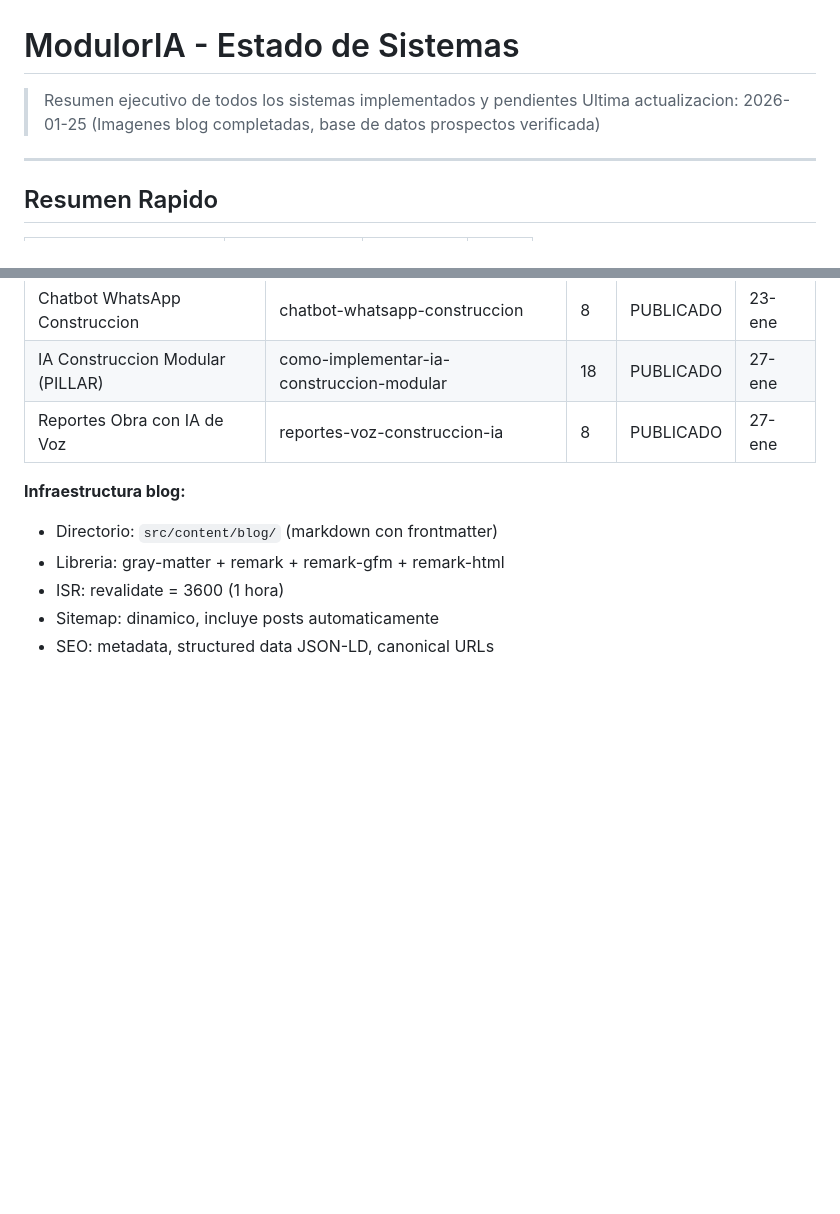
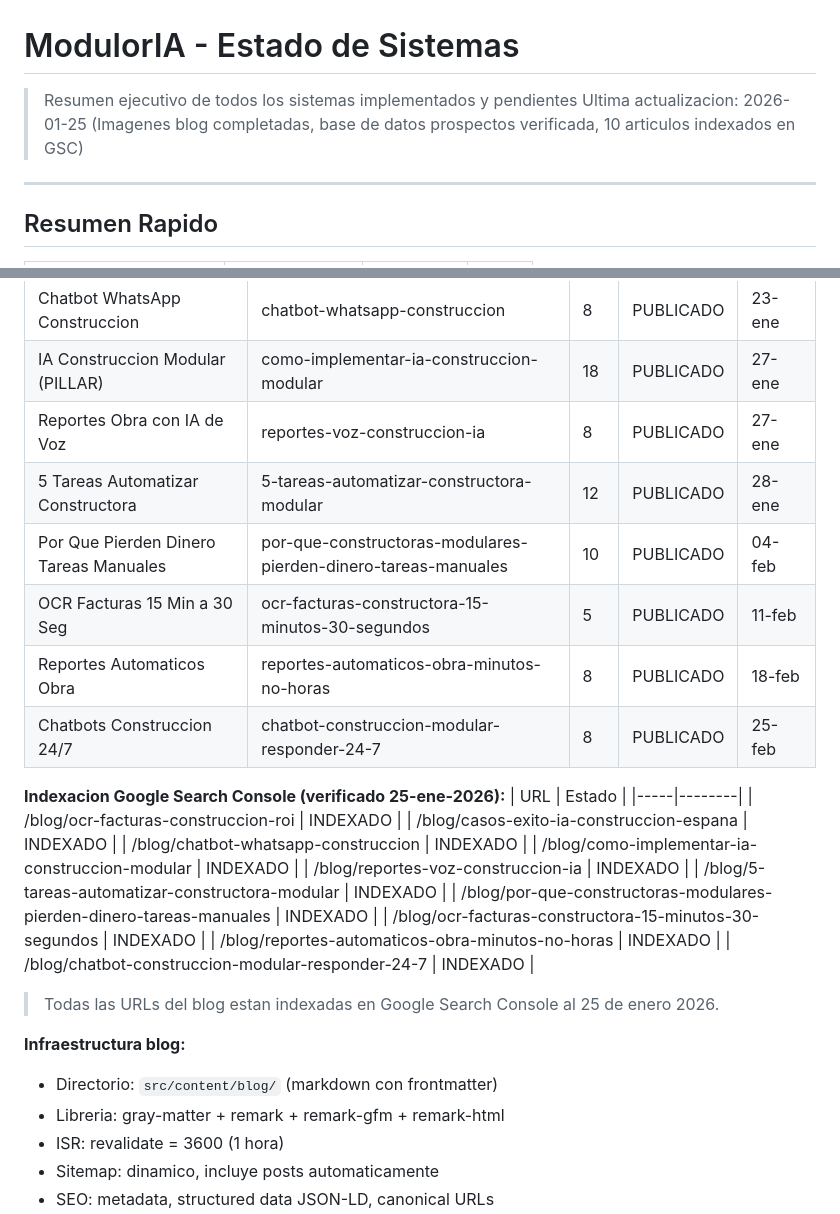
Before and after one commit to nicolasfarchica/moduloria-web, a Markdown page: docs/ESTADO-SISTEMAS.md, 2 parts joined by grey strips. GitHub-like rendering; blank space fills up the shorter version.

Commit message:
docs: register SEO indexing status for all 10 blog articles
- Add indexing status table to ESTADO-SISTEMAS.md (all 10 articles indexed in GSC)
- Complete blog article table with all 10 posts
- Update session documentation with indexing verification task

Co-Authored-By: Claude Opus 4.5 <noreply@anthropic.com>

```diff
--- a/docs/ESTADO-SISTEMAS.md
+++ b/docs/ESTADO-SISTEMAS.md
@@ -1,7 +1,7 @@
 # ModulorIA - Estado de Sistemas
 
 > Resumen ejecutivo de todos los sistemas implementados y pendientes
-> Ultima actualizacion: 2026-01-25 (Imagenes blog completadas, base de datos prospectos verificada)
+> Ultima actualizacion: 2026-01-25 (Imagenes blog completadas, base de datos prospectos verificada, 10 articulos indexados en GSC)
 
 ---
 
@@ -86,6 +86,27 @@
 | Chatbot WhatsApp Construccion | chatbot-whatsapp-construccion | 8 | PUBLICADO | 23-ene |
 | IA Construccion Modular (PILLAR) | como-implementar-ia-construccion-modular | 18 | PUBLICADO | 27-ene |
 | Reportes Obra con IA de Voz | reportes-voz-construccion-ia | 8 | PUBLICADO | 27-ene |
+| 5 Tareas Automatizar Constructora | 5-tareas-automatizar-constructora-modular | 12 | PUBLICADO | 28-ene |
+| Por Que Pierden Dinero Tareas Manuales | por-que-constructoras-modulares-pierden-dinero-tareas-manuales | 10 | PUBLICADO | 04-feb |
+| OCR Facturas 15 Min a 30 Seg | ocr-facturas-constructora-15-minutos-30-segundos | 5 | PUBLICADO | 11-feb |
+| Reportes Automaticos Obra | reportes-automaticos-obra-minutos-no-horas | 8 | PUBLICADO | 18-feb |
+| Chatbots Construccion 24/7 | chatbot-construccion-modular-responder-24-7 | 8 | PUBLICADO | 25-feb |
+
+**Indexacion Google Search Console (verificado 25-ene-2026):**
+| URL | Estado |
+|-----|--------|
+| /blog/ocr-facturas-construccion-roi | INDEXADO |
+| /blog/casos-exito-ia-construccion-espana | INDEXADO |
+| /blog/chatbot-whatsapp-construccion | INDEXADO |
+| /blog/como-implementar-ia-construccion-modular | INDEXADO |
+| /blog/reportes-voz-construccion-ia | INDEXADO |
+| /blog/5-tareas-automatizar-constructora-modular | INDEXADO |
+| /blog/por-que-constructoras-modulares-pierden-dinero-tareas-manuales | INDEXADO |
+| /blog/ocr-facturas-constructora-15-minutos-30-segundos | INDEXADO |
+| /blog/reportes-automaticos-obra-minutos-no-horas | INDEXADO |
+| /blog/chatbot-construccion-modular-responder-24-7 | INDEXADO |
+
+> Todas las URLs del blog estan indexadas en Google Search Console al 25 de enero 2026.
 
 **Infraestructura blog:**
 - Directorio: `src/content/blog/` (markdown con frontmatter)
```
Also changed, not shown: docs/SESION-2026-01-25-reflexion-proyecto.md (+2 -0 lines).
